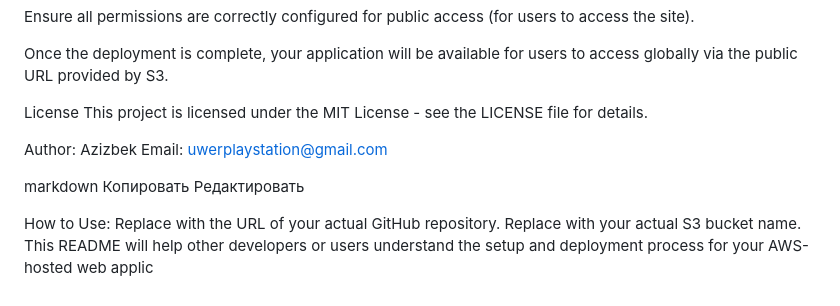
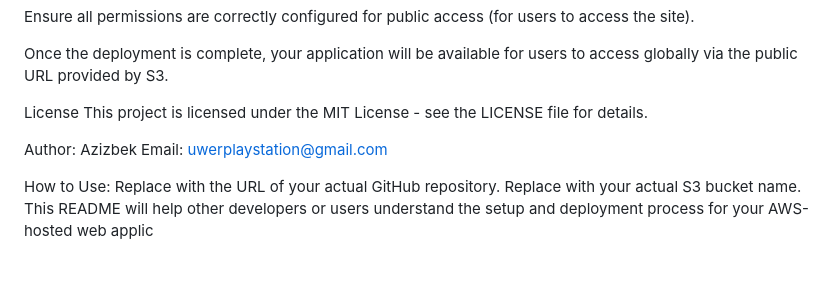
Before and after one commit to Sultonmuro/aws_s3_project, a Markdown page: README.md, the part around the change. GitHub-like rendering; blank space fills up the shorter version.

```diff
--- a/README.md
+++ b/README.md
@@ -106,8 +106,6 @@ License This project is licensed under the MIT License - see the LICENSE file fo
 
 Author: Azizbek Email: uwerplaystation@gmail.com
 
-markdown Копировать Редактировать
-
 How to Use:
 Replace <your-repo-url> with the URL of your actual GitHub repository.
 Replace <YOUR-BUCKET-NAME> with your actual S3 bucket name.
```
